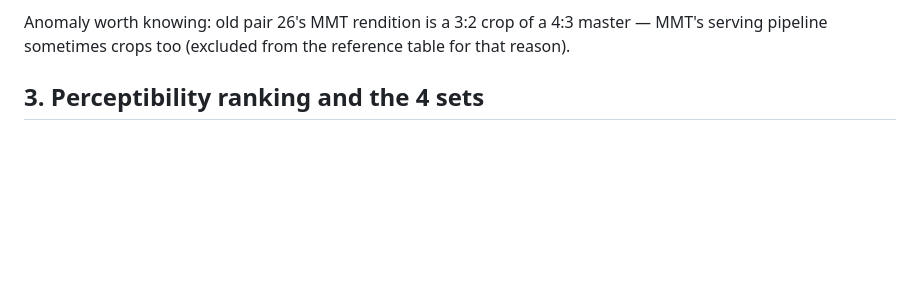
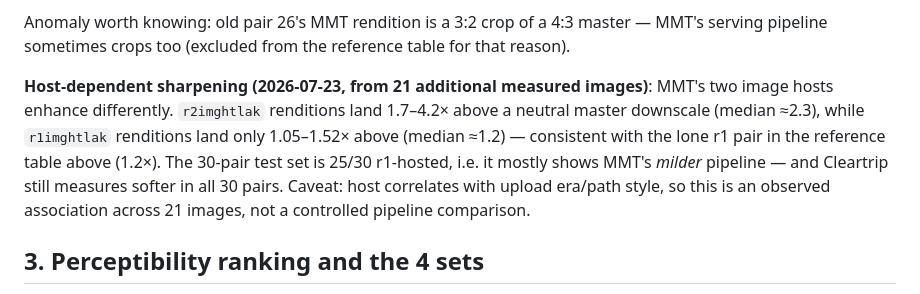
Before and after one commit to vikrantkadian/photosQC, a Markdown page: ANALYSIS.md, the part around the change. GitHub-like rendering; blank space fills up the shorter version.

Commit message:
ANALYSIS: host-dependent sharpening on MMT (r2 ~2.3x vs r1 ~1.2x)
Measured across 21 additional gallery images: r2imghtlak renditions land
1.7-4.2x above a neutral master downscale while r1imghtlak lands only
1.05-1.52x. The 30-pair test set is 25/30 r1-hosted — MMT's milder
pipeline — and Cleartrip still measures softer in all 30 pairs.

Co-Authored-By: Claude Fable 5 <noreply@anthropic.com>

```diff
--- a/ANALYSIS.md
+++ b/ANALYSIS.md
@@ -68,6 +68,16 @@ display size — the resize filter dominates.
 Anomaly worth knowing: old pair 26's MMT rendition is a 3:2 crop of a 4:3
 master — MMT's serving pipeline sometimes crops too (excluded from the
 reference table for that reason).
+
+**Host-dependent sharpening (2026-07-23, from 21 additional measured
+images)**: MMT's two image hosts enhance differently. `r2imghtlak`
+renditions land 1.7–4.2× above a neutral master downscale (median ≈2.3),
+while `r1imghtlak` renditions land only 1.05–1.52× above (median ≈1.2) —
+consistent with the lone r1 pair in the reference table above (1.2×).
+The 30-pair test set is 25/30 r1-hosted, i.e. it mostly shows MMT's
+*milder* pipeline — and Cleartrip still measures softer in all 30 pairs.
+Caveat: host correlates with upload era/path style, so this is an observed
+association across 21 images, not a controlled pipeline comparison.
 
 ## 3. Perceptibility ranking and the 4 sets
 
```
